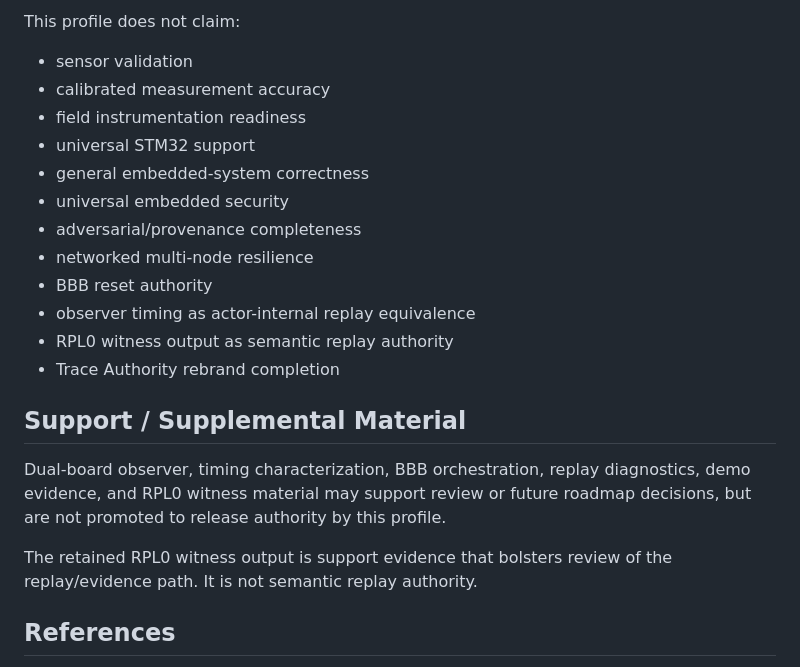
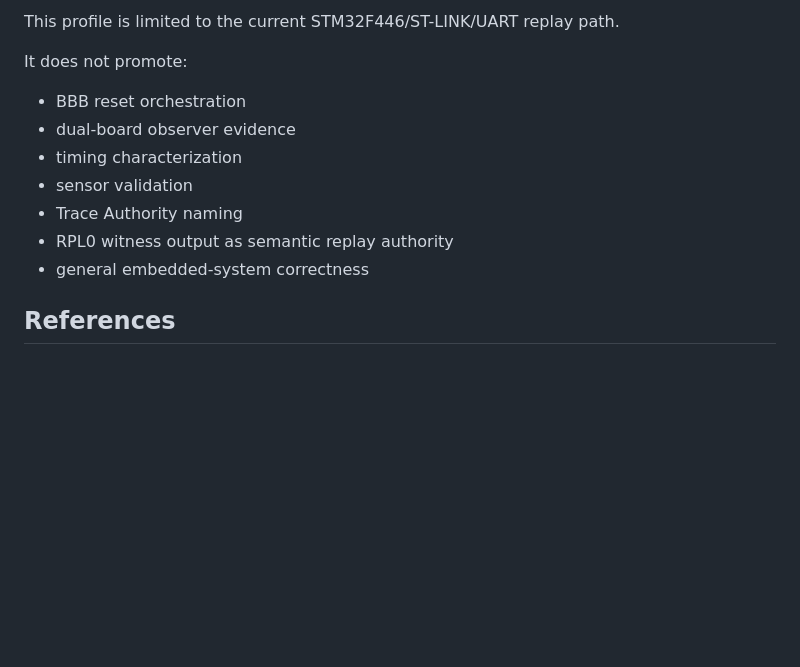
Before and after one commit to delk73/precision-signal, a Markdown page: docs/hardware_profiles/single_stm32_uart_replay_v1.md, the part around one of its changes. Rendered like a GitHub page; blank space fills up the shorter version.

Commit message:
Refine STM32F446 UART replay profile documentation for clarity and conciseness

```diff
--- a/docs/hardware_profiles/single_stm32_uart_replay_v1.md
+++ b/docs/hardware_profiles/single_stm32_uart_replay_v1.md
@@ -87,28 +80,15 @@ The profile does not claim general embedded-system correctness.
 
-This profile does not claim:
+This profile is limited to the current STM32F446/ST-LINK/UART replay path.
 
+It does not promote:
+
+- BBB reset orchestration
+- dual-board observer evidence
+- timing characterization
 - sensor validation
-- calibrated measurement accuracy
-- field instrumentation readiness
-- universal STM32 support
+- Trace Authority naming
+- RPL0 witness output as semantic replay authority
 - general embedded-system correctness
-- universal embedded security
-- adversarial/provenance completeness
-- networked multi-node resilience
-- BBB reset authority
-- observer timing as actor-internal replay equivalence
-- RPL0 witness output as semantic replay authority
-- Trace Authority rebrand completion
-
-## Support / Supplemental Material
-
-Dual-board observer, timing characterization, BBB orchestration, replay
-diagnostics, demo evidence, and RPL0 witness material may support review or
-future roadmap decisions, but are not promoted to release authority by this
-profile.
-
-The retained RPL0 witness output is support evidence that bolsters review of the
-replay/evidence path. It is not semantic replay authority.
 
 ## References
 
```
Also changed, not shown: other parts of docs/hardware_profiles/single_stm32_uart_replay_v1.md (+52 -59 lines).
